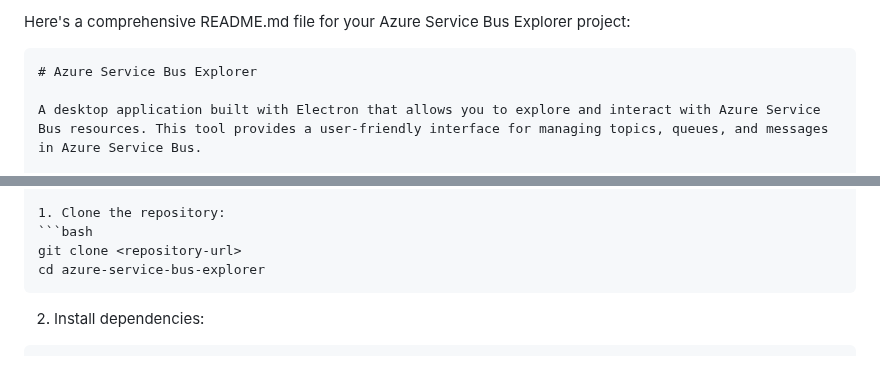
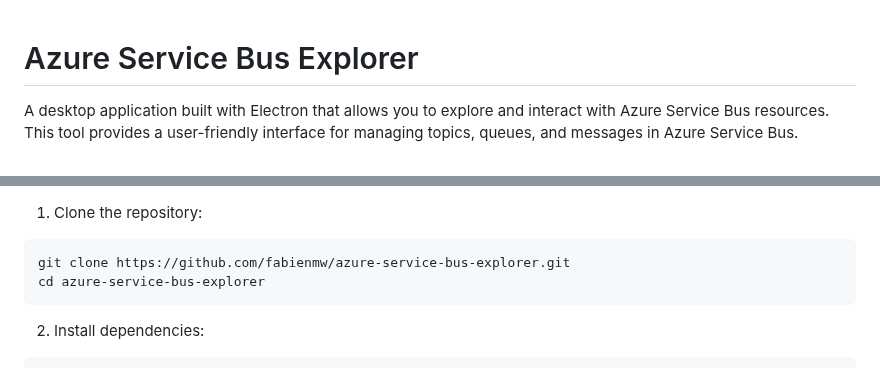
Before and after one commit to fabienmw/azure-service-bus-desktop-explorer, a Markdown page: README.md, 2 parts joined by grey strips. Rendered like a GitHub page.

Commit message:
Update README.md to include the actual repository URL for cloning the project.

````diff
--- a/README.md
+++ b/README.md
@@ -1,6 +1,3 @@
-Here's a comprehensive README.md file for your Azure Service Bus Explorer project:
-
-```markdown:README.md
 # Azure Service Bus Explorer
 
 A desktop application built with Electron that allows you to explore and interact with Azure Service Bus resources. This tool provides a user-friendly interface for managing topics, queues, and messages in Azure Service Bus.
@@ -25,7 +22,7 @@ A desktop application built with Electron that allows you to explore and interac
 
 1. Clone the repository:
 ```bash
-git clone <repository-url>
+git clone https://github.com/fabienmw/azure-service-bus-explorer.git
 cd azure-service-bus-explorer
 ```
 
````
